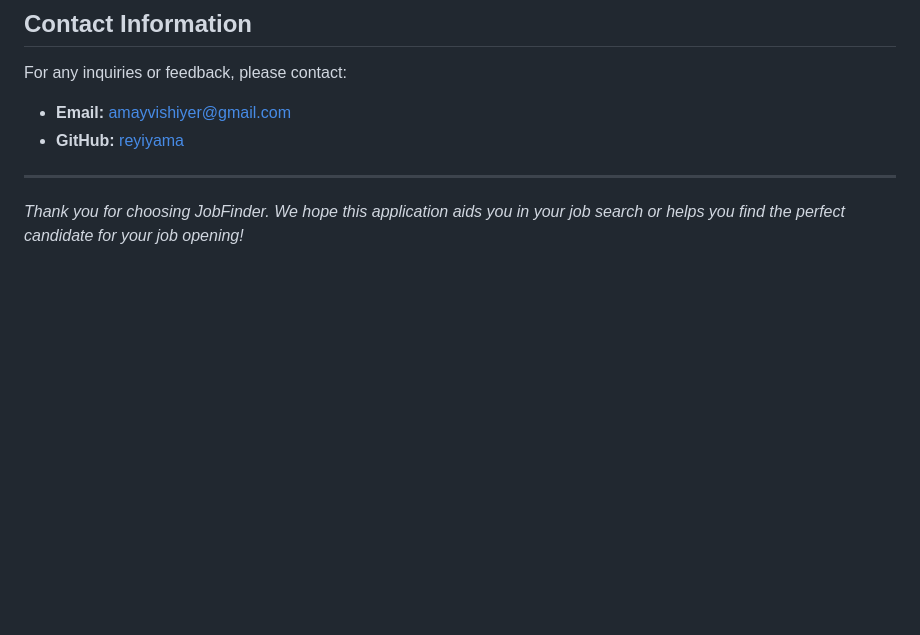
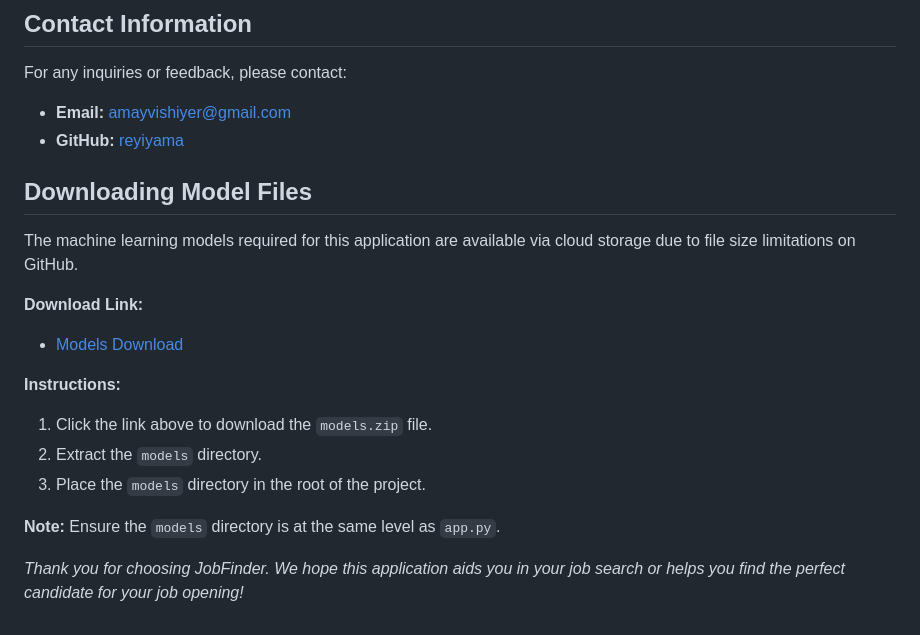
Before and after one commit to reyiyama/job-finder-llm, a Markdown page: README.md, the part around the change. Drawn GitHub-style; blank space fills up the shorter version.

Commit message:
Update README with model download instructions

```diff
--- a/README.md
+++ b/README.md
@@ -353,6 +353,21 @@ For any inquiries or feedback, please contact:
 - **Email:** amayvishiyer@gmail.com
 - **GitHub:** [reyiyama](https://github.com/reyiyama)
 
----
+## Downloading Model Files
+
+The machine learning models required for this application are available via cloud storage due to file size limitations on GitHub.
+
+**Download Link:**
+
+- [Models Download](https://your-cloud-storage-link)
+
+**Instructions:**
+
+1. Click the link above to download the `models.zip` file.
+2. Extract the `models` directory.
+3. Place the `models` directory in the root of the project.
+
+**Note:** Ensure the `models` directory is at the same level as `app.py`.
+
 
 *Thank you for choosing JobFinder. We hope this application aids you in your job search or helps you find the perfect candidate for your job opening!*
```
